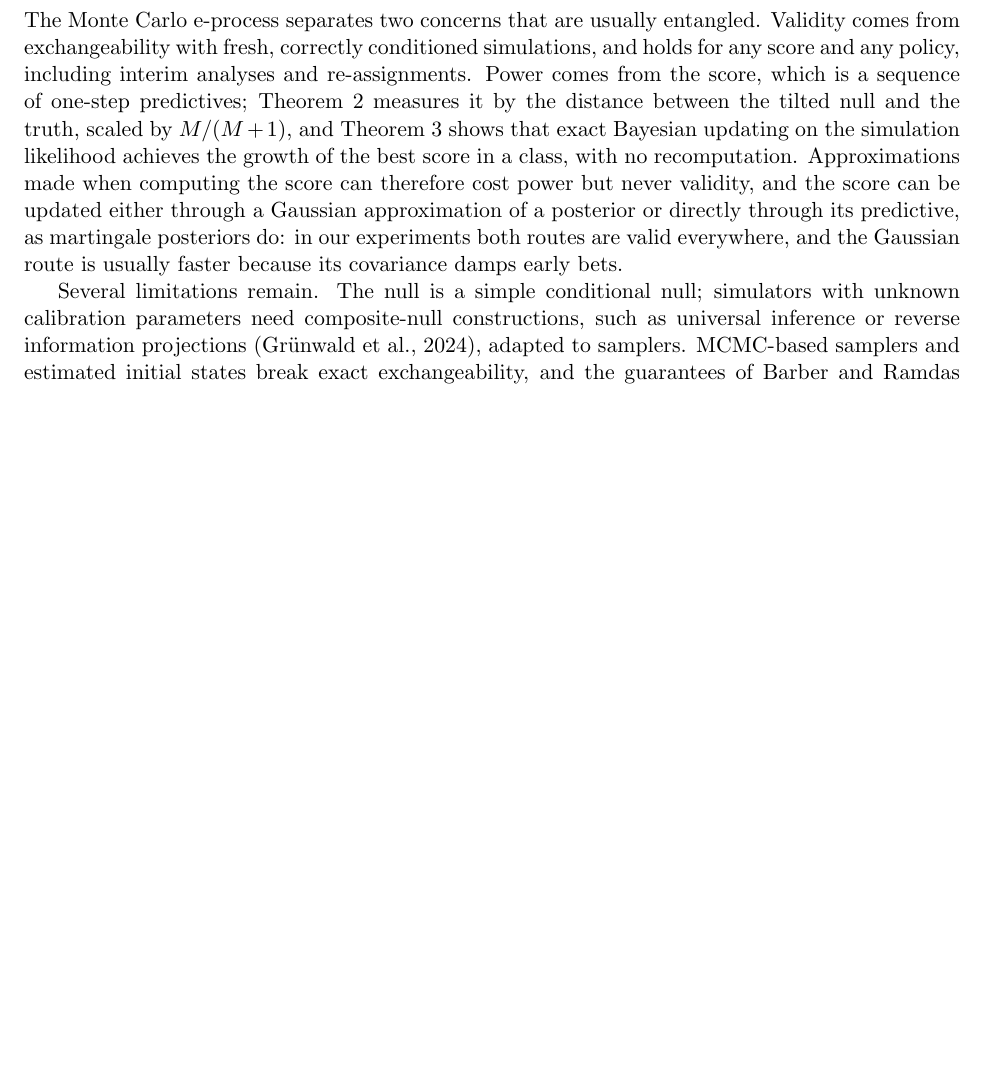
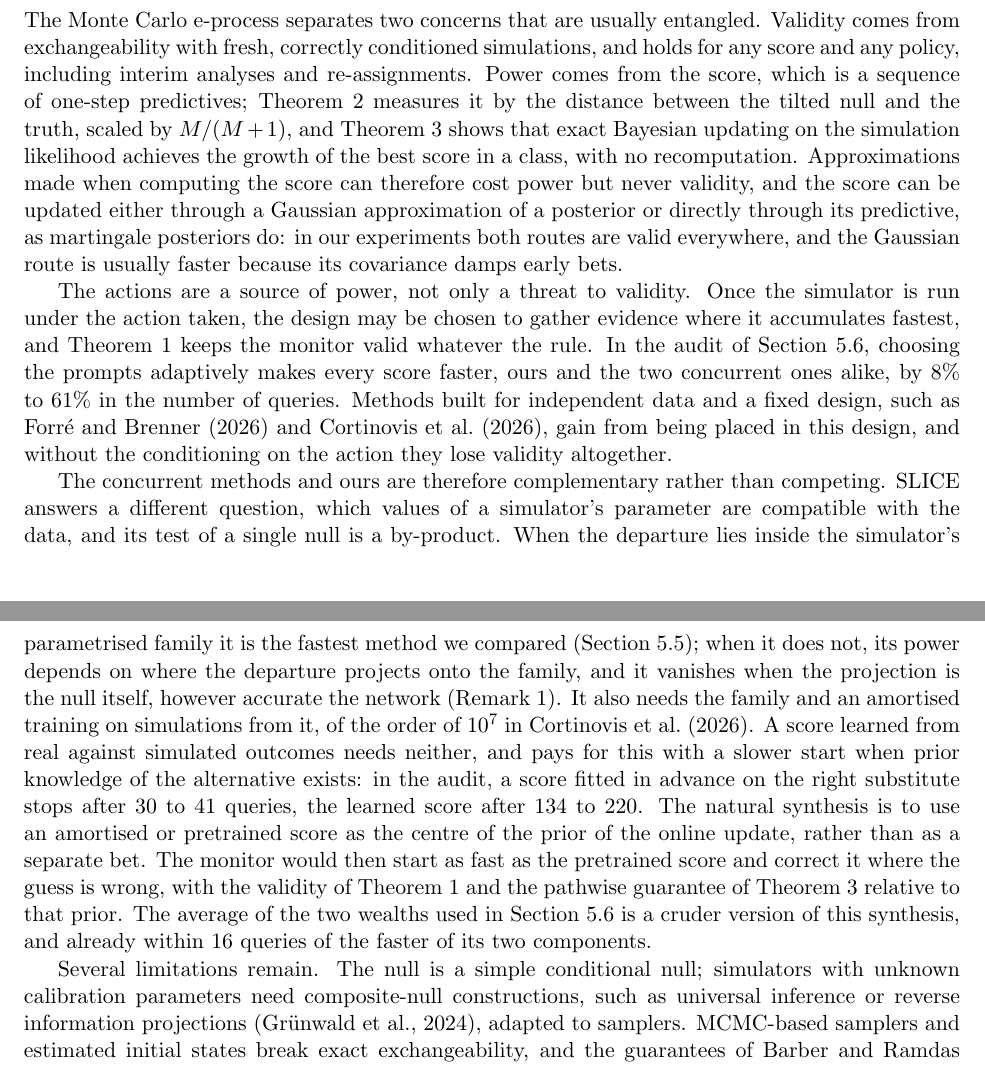
Before and after one commit to elenabortolato/evalues4generative, a LaTeX paper (paper/main.tex): part of page 30 of 40 before the commit and two parts of pages 30 and 31 of 41 after it, the two joined at a grey line, cut so that both start at the same text, the shorter picture padded with empty space. Compiled offline with pdfLaTeX.

Commit message:
Section 5.6 and Discussion: SLICE inside the adaptive design; actions as a source of power; relation to amortised methods
Co-Authored-By: Claude Opus 5.5 <noreply@anthropic.com>
Claude-Session: https://claude.ai/code/session_01K2NhMT3BMNyFaiwkYdDMxT

```diff
--- a/paper/main.tex
+++ b/paper/main.tex
@@ -2019,6 +2022,38 @@ Gaussian approximation of a posterior or directly through its predictive, as
 martingale posteriors do: in our experiments both routes are valid everywhere,
 and the Gaussian route is usually faster because its covariance damps early
 bets.
+
+The actions are a source of power, not only a threat to validity. Once the
+simulator is run under the action taken, the design may be chosen to gather
+evidence where it accumulates fastest, and Theorem~\ref{thm:valid} keeps the
+monitor valid whatever the rule. In the audit of Section~\ref{sec:exp-llm},
+choosing the prompts adaptively makes every score faster, ours and the two
+concurrent ones alike, by 8\% to 61\% in the number of queries. Methods built for
+independent data and a fixed design, such as \citet{forre2026anytime} and
+\citet{cortinovis2026slice}, gain from being placed in this design, and
+without the conditioning on the action they lose validity altogether.
+
+The concurrent methods and ours are therefore complementary rather than
+competing. SLICE answers a different question, which values of a simulator's
+parameter are compatible with the data, and its test of a single null is a
+by-product. When the departure lies inside the simulator's parametrised family
+it is the fastest method we compared (Section~\ref{sec:exp-concurrent}); when
+it does not, its power depends on where the departure projects onto the
+family, and it vanishes when the projection is the null itself, however
+accurate the network (Remark~\ref{rem:family}). It also needs the family and
+an amortised training on simulations from it, of the order of $10^7$ in
+\citet{cortinovis2026slice}. A score learned from real against simulated
+outcomes needs neither, and pays for this with a slower start when prior
+knowledge of the alternative exists: in the audit, a score fitted in advance
+on the right substitute stops after 30 to 41 queries, the learned score after
+134 to 220. The natural synthesis is to use an amortised or pretrained score
+as the centre of the prior of the online update, rather than as a separate
+bet. The monitor would then start as fast as the pretrained score and correct
+it where the guess is wrong, with the validity of Theorem~\ref{thm:valid}
+and the pathwise guarantee of Theorem~\ref{thm:simlik} relative to that
+prior. The average of the two wealths used in Section~\ref{sec:exp-llm} is a
+cruder version of this synthesis, and already within 16 queries of the faster
+of its two components.
 
 Several limitations remain. The null is a simple conditional null; simulators
 with unknown calibration parameters need composite-null constructions, such as
```
Also changed, not shown: paper/main.pdf, paper/main.tex (35 more changed lines), 3 other files.
